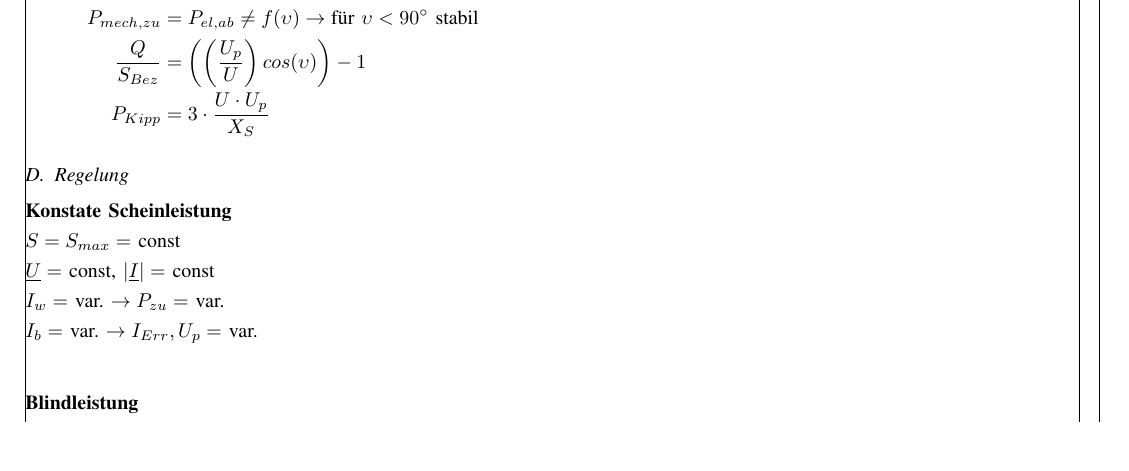
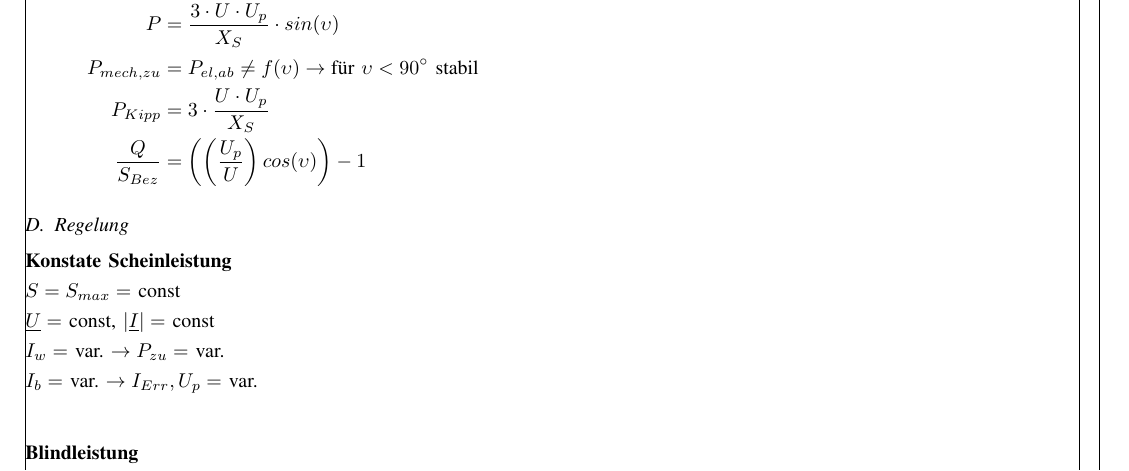
Before and after one commit to ayham291/EN_Formelsammlung, a LaTeX paper (main.tex, which reads Generator.tex): part of page 7 of 11, cut at the place of the change, the shorter picture padded with empty space. Compiled offline with pdfLaTeX.

Commit message:
Gen. Wirkleistung hinz.

```diff
--- a/Generator.tex
+++ b/Generator.tex
@@ -29,9 +29,10 @@
 \begin{align*}
     S_{Bez} &= 3 \cdot \dfrac{U^2}{X_S}\\
     \dfrac{P}{S_{Bez}} &= \left(\dfrac{U_p}{U}\right) sin(\upsilon)\\
+    P &= \dfrac{3 \cdot U \cdot U_p}{X_S} \cdot sin (\upsilon)\\
     P_{mech,zu} &= P_{el,ab} \neq f(\upsilon) \rightarrow \textnormal{für $\upsilon < 90\degree$ stabil}\\
-    \dfrac{Q}{S_{Bez}} &= \left(\left(\dfrac{U_p}{U}\right) cos(\upsilon)\right) -1\\
-    P_{Kipp} &= 3 \cdot \dfrac{U \cdot U_p}{X_S}
+    P_{Kipp} &= 3 \cdot \dfrac{U \cdot U_p}{X_S}\\
+    \dfrac{Q}{S_{Bez}} &= \left(\left(\dfrac{U_p}{U}\right) cos(\upsilon)\right) -1
 \end{align*}
 
 \subsection{Regelung}
```
